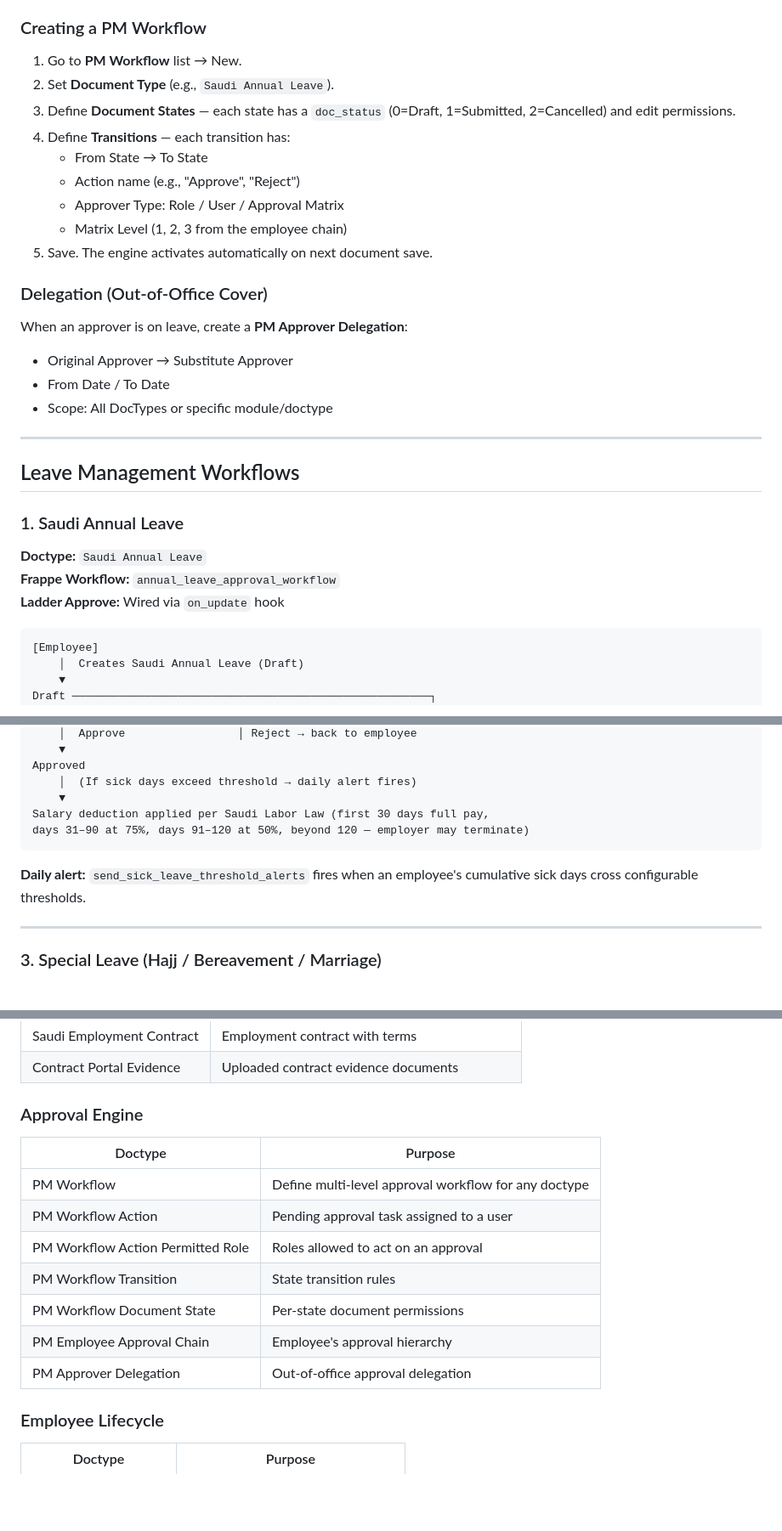
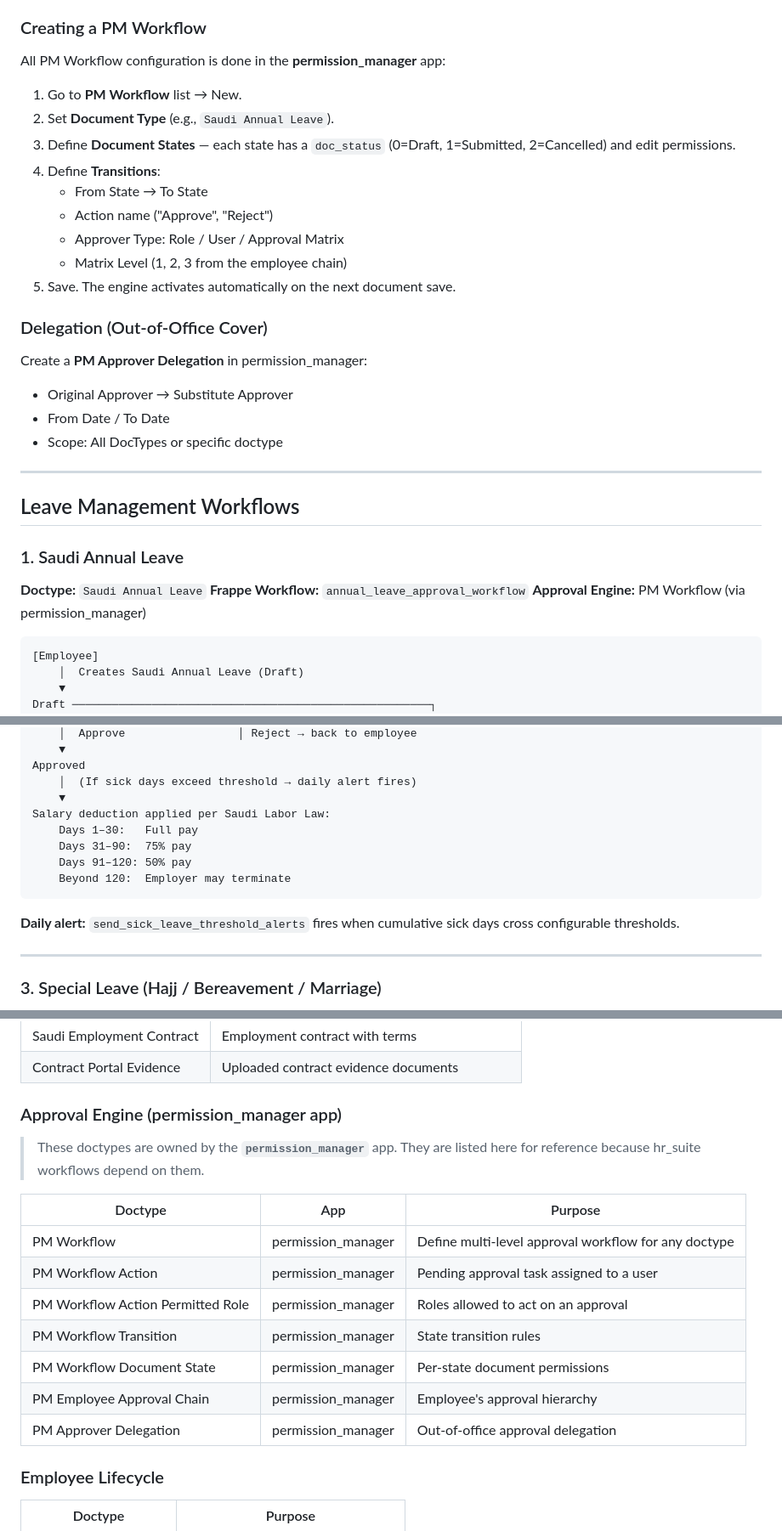
Before and after one commit to EnfonoTech/HR-Suite, a Markdown page: HR_SUITE_WORKFLOWS.md, 3 parts joined by grey strips. Shown at 85% size. Drawn GitHub-style; blank space fills up the shorter version.

````diff
--- a/HR_SUITE_WORKFLOWS.md
+++ b/HR_SUITE_WORKFLOWS.md
@@ -99,22 +108,24 @@ Approver opens PM Approval Inbox
 
 ### Creating a PM Workflow
 
+All PM Workflow configuration is done in the **permission_manager** app:
+
 1. Go to **PM Workflow** list → New.
 2. Set **Document Type** (e.g., `Saudi Annual Leave`).
 3. Define **Document States** — each state has a `doc_status` (0=Draft, 1=Submitted, 2=Cancelled) and edit permissions.
-4. Define **Transitions** — each transition has:
+4. Define **Transitions**:
    - From State → To State
-   - Action name (e.g., "Approve", "Reject")
+   - Action name ("Approve", "Reject")
    - Approver Type: Role / User / Approval Matrix
    - Matrix Level (1, 2, 3 from the employee chain)
-5. Save. The engine activates automatically on next document save.
+5. Save. The engine activates automatically on the next document save.
 
 ### Delegation (Out-of-Office Cover)
 
-When an approver is on leave, create a **PM Approver Delegation**:
+Create a **PM Approver Delegation** in permission_manager:
 - Original Approver → Substitute Approver
 - From Date / To Date
-- Scope: All DocTypes or specific module/doctype
+- Scope: All DocTypes or specific doctype
 
 ---
 
@@ -124,7 +135,7 @@ When an approver is on leave, create a **PM Approver Delegation**:
 
 **Doctype:** `Saudi Annual Leave`
 **Frappe Workflow:** `annual_leave_approval_workflow`
-**Ladder Approve:** Wired via `on_update` hook
+**Approval Engine:** PM Workflow (via permission_manager)
 
 ```
 [Employee]
@@ -170,11 +181,14 @@ Pending HR Review ──► HR checks certificate
 Approved
     │  (If sick days exceed threshold → daily alert fires)
     ▼
-Salary deduction applied per Saudi Labor Law (first 30 days full pay,
-days 31–90 at 75%, days 91–120 at 50%, beyond 120 — employer may terminate)
+Salary deduction applied per Saudi Labor Law:
+    Days 1–30:   Full pay
+    Days 31–90:  75% pay
+    Days 91–120: 50% pay
+    Beyond 120:  Employer may terminate
 ```
 
-**Daily alert:** `send_sick_leave_threshold_alerts` fires when an employee's cumulative sick days cross configurable thresholds.
+**Daily alert:** `send_sick_leave_threshold_alerts` fires when cumulative sick days cross configurable thresholds.
 
 ---
 
@@ -789,16 +809,20 @@ All alerts run daily at midnight unless noted.
 | Saudi Employment Contract | Employment contract with terms |
 | Contract Portal Evidence | Uploaded contract evidence documents |
 
-### Approval Engine
-| Doctype | Purpose |
-|---------|---------|
-| PM Workflow | Define multi-level approval workflow for any doctype |
-| PM Workflow Action | Pending approval task assigned to a user |
-| PM Workflow Action Permitted Role | Roles allowed to act on an approval |
-| PM Workflow Transition | State transition rules |
-| PM Workflow Document State | Per-state document permissions |
-| PM Employee Approval Chain | Employee's approval hierarchy |
-| PM Approver Delegation | Out-of-office approval delegation |
+### Approval Engine (permission_manager app)
+
+> These doctypes are owned by the **`permission_manager`** app. They are listed here for
+> reference because hr_suite workflows depend on them.
+
+| Doctype | App | Purpose |
+|---------|-----|---------|
+| PM Workflow | permission_manager | Define multi-level approval workflow for any doctype |
+| PM Workflow Action | permission_manager | Pending approval task assigned to a user |
+| PM Workflow Action Permitted Role | permission_manager | Roles allowed to act on an approval |
+| PM Workflow Transition | permission_manager | State transition rules |
+| PM Workflow Document State | permission_manager | Per-state document permissions |
+| PM Employee Approval Chain | permission_manager | Employee's approval hierarchy |
+| PM Approver Delegation | permission_manager | Out-of-office approval delegation |
 
 ### Employee Lifecycle
 | Doctype | Purpose |
````
Also changed, not shown: other parts of HR_SUITE_WORKFLOWS.md (+75 -60 lines).
